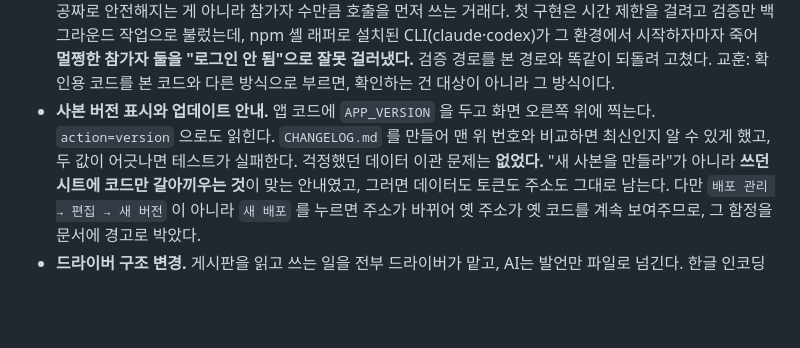
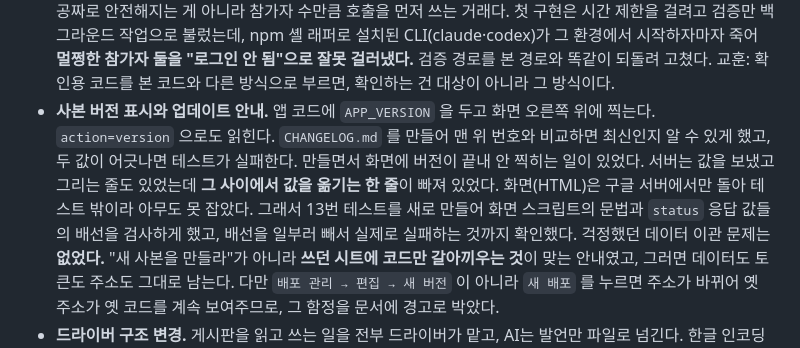
Before and after one commit to jinstudy2024-ai/gwanje-board, a Markdown page: docs/4_다음_버전_할일.md, the part around the change. GitHub-like rendering; blank space fills up the shorter version.

Commit message:
다음 버전 할일 — 화면 배선 누락 기록

```diff
--- a/docs/4_다음_버전_할일.md
+++ b/docs/4_다음_버전_할일.md
@@ -15,6 +15,7 @@
 - **참가자 사전검증.** 토론 시작 전에 참가자를 한 명씩 짧게 불러 실제로 대답하는지 본다(파일에 `READY` 한 단어 쓰기). 대답 못 하면 이유를 한 줄로 알리고 빼며, 남은 인원으로 그대로 진행한다. 토론 중에도 연속 2회 응답이 없으면 같은 방식으로 뺀다. 검증도 진짜 호출이라 `최대호출` 상한에 포함시키고, 설정으로 끌 수 있게 했다 — 공짜로 안전해지는 게 아니라 참가자 수만큼 호출을 먼저 쓰는 거래다.
   첫 구현은 시간 제한을 걸려고 검증만 백그라운드 작업으로 불렀는데, npm 셸 래퍼로 설치된 CLI(claude·codex)가 그 환경에서 시작하자마자 죽어 **멀쩡한 참가자 둘을 "로그인 안 됨"으로 잘못 걸러냈다.** 검증 경로를 본 경로와 똑같이 되돌려 고쳤다. 교훈: 확인용 코드를 본 코드와 다른 방식으로 부르면, 확인하는 건 대상이 아니라 그 방식이다.
 - **사본 버전 표시와 업데이트 안내.** 앱 코드에 `APP_VERSION` 을 두고 화면 오른쪽 위에 찍는다. `action=version` 으로도 읽힌다. `CHANGELOG.md` 를 만들어 맨 위 번호와 비교하면 최신인지 알 수 있게 했고, 두 값이 어긋나면 테스트가 실패한다.
+  만들면서 화면에 버전이 끝내 안 찍히는 일이 있었다. 서버는 값을 보냈고 그리는 줄도 있었는데 **그 사이에서 값을 옮기는 한 줄**이 빠져 있었다. 화면(HTML)은 구글 서버에서만 돌아 테스트 밖이라 아무도 못 잡았다. 그래서 13번 테스트를 새로 만들어 화면 스크립트의 문법과 `status` 응답 값들의 배선을 검사하게 했고, 배선을 일부러 빼서 실제로 실패하는 것까지 확인했다.
   걱정했던 데이터 이관 문제는 **없었다.** "새 사본을 만들라"가 아니라 **쓰던 시트에 코드만 갈아끼우는 것**이 맞는 안내였고, 그러면 데이터도 토큰도 주소도 그대로 남는다. 다만 `배포 관리 → 편집 → 새 버전` 이 아니라 `새 배포` 를 누르면 주소가 바뀌어 옛 주소가 옛 코드를 계속 보여주므로, 그 함정을 문서에 경고로 박았다.
 - **드라이버 구조 변경.** 게시판을 읽고 쓰는 일을 전부 드라이버가 맡고, AI는 발언만 파일로 넘긴다. 한글 인코딩이 한 곳에서만 처리되고, 앱 주소·토큰이 AI에게 넘어가지 않는다.
 
```
